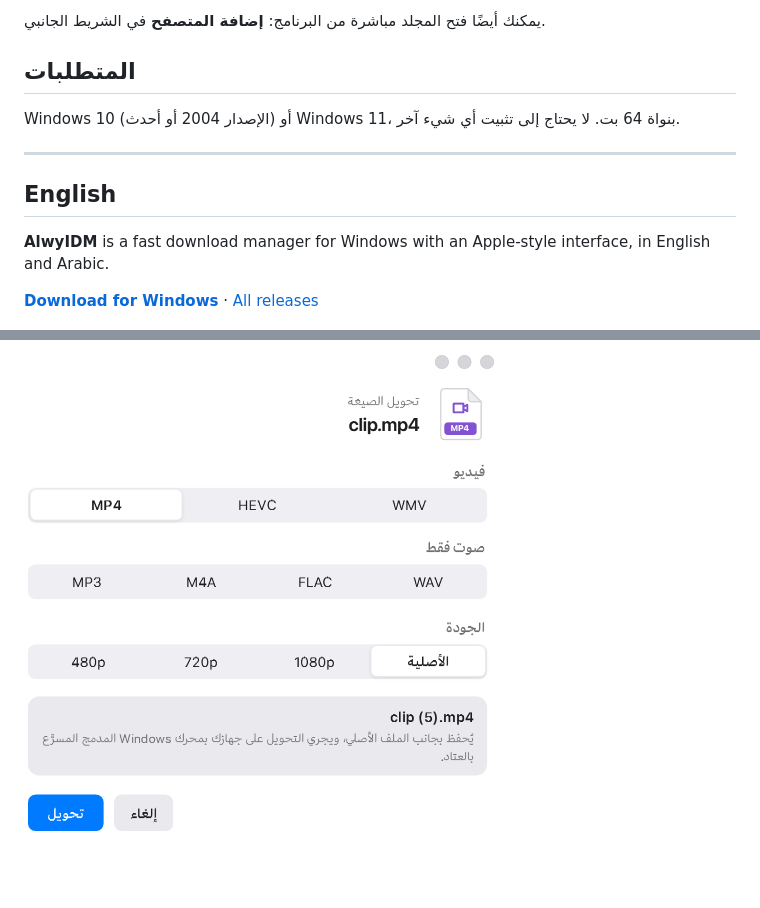
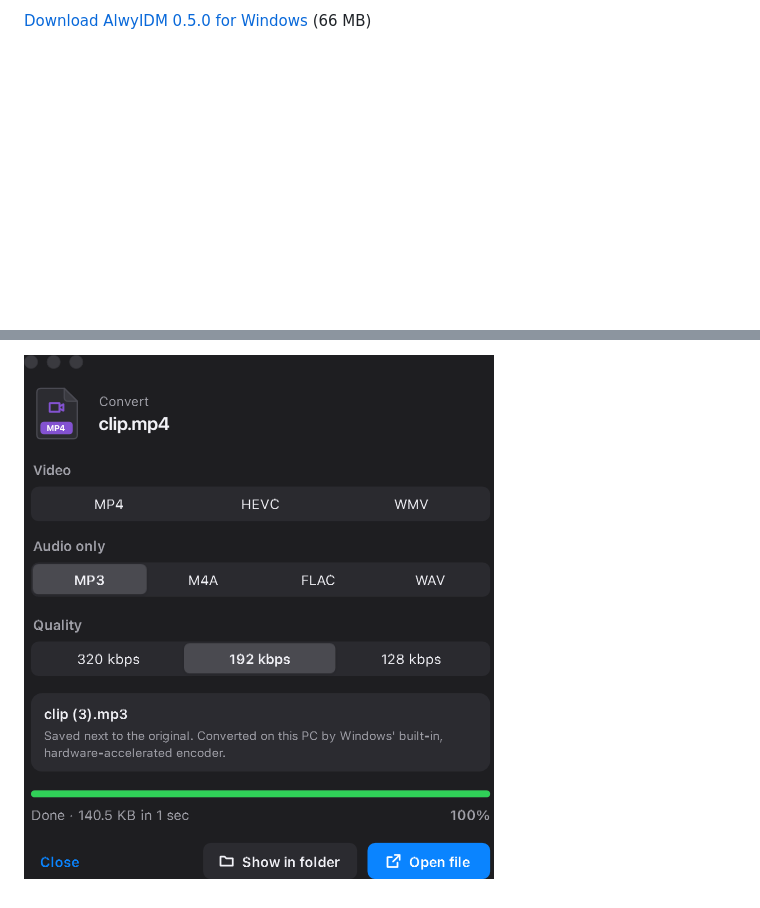
Before and after one commit to hishamalwy/AlwyIDM-Releases, a Markdown page: README.md, 2 parts joined by grey strips. Drawn GitHub-style; pictures changed too: screenshots/convert.png; blank space fills up the shorter version.

```diff
--- a/README.md
+++ b/README.md
@@ -41,18 +5,4 @@
-يمكنك أيضًا فتح المجلد مباشرة من البرنامج: **إضافة المتصفح** في الشريط الجانبي.
-
-## المتطلبات
-
-Windows 10 (الإصدار 2004 أو أحدث) أو Windows 11، بنواة 64 بت. لا يحتاج إلى تثبيت أي شيء آخر.
-
-</div>
-
----
-
-## English
-
-**AlwyIDM** is a fast download manager for Windows with an Apple-style interface, in English and Arabic.
-
-**[Download for Windows](https://github.com/hishamalwy/AlwyIDM-Releases/releases/latest/download/AlwyIDM-0.5.0-Setup.exe)** · [All releases](https://github.com/hishamalwy/AlwyIDM-Releases/releases/latest)
+[Download AlwyIDM 0.5.0 for Windows](https://github.com/hishamalwy/AlwyIDM-Releases/releases/latest/download/AlwyIDM-0.5.0-Setup.exe) (66 MB)
 
 ![AlwyIDM](screenshots/main-en.png)
 
```
Also changed, not shown: other parts of README.md (+42 -46 lines), screenshots/main-ar.png (deleted).
